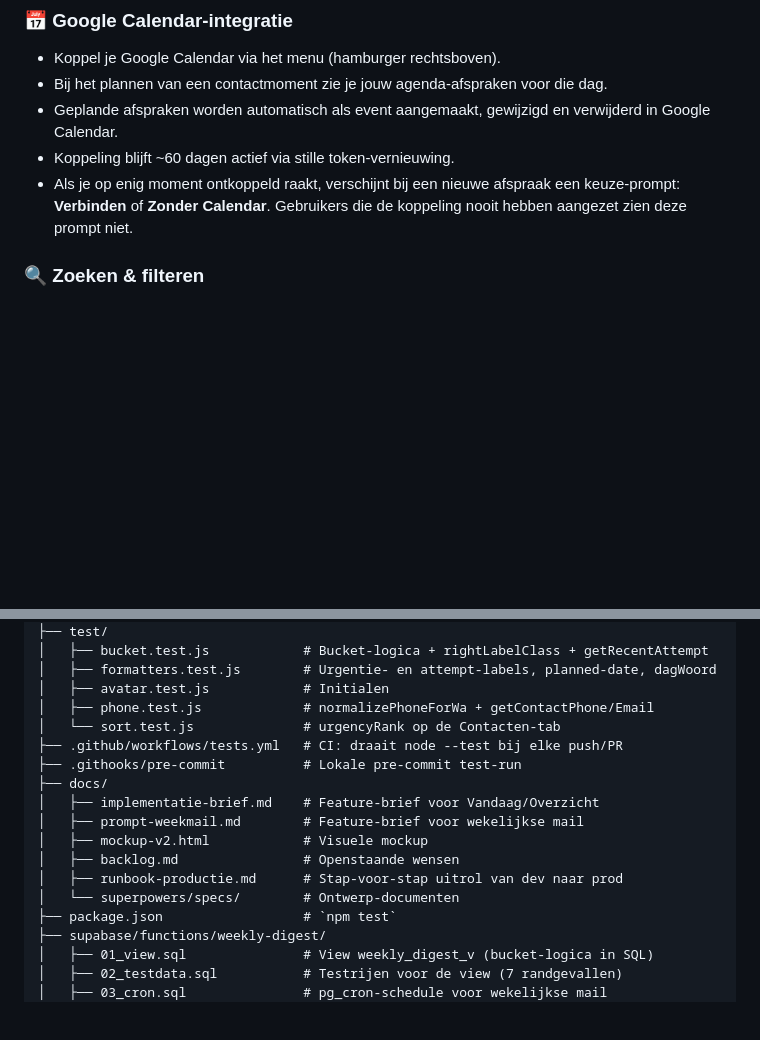
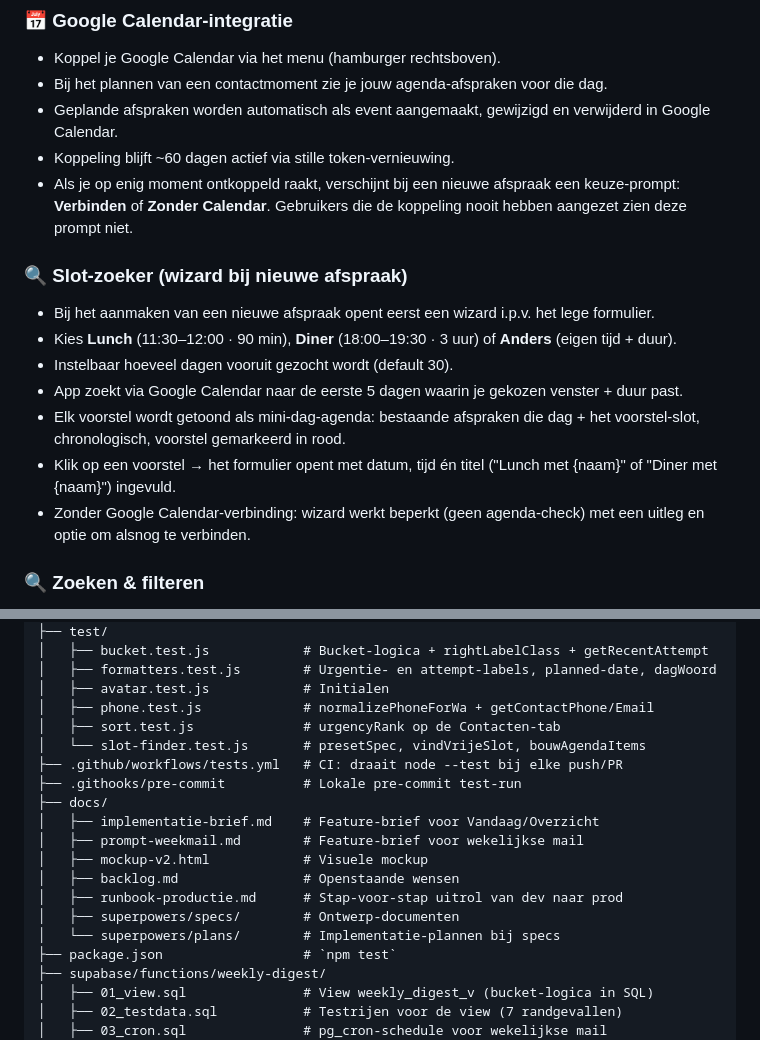
Before and after one commit to quaiongen/contactbeheer, a Markdown page: README.md, 2 parts joined by grey strips. GitHub-like rendering; blank space fills up the shorter version.

Commit message:
docs(readme): slot-zoeker feature + tests toevoegen aan structuur

```diff
--- a/README.md
+++ b/README.md
@@ -102,6 +102,15 @@ Overal in de app wordt hetzelfde detailscherm getoond:
 - Geplande afspraken worden automatisch als event aangemaakt, gewijzigd en verwijderd in Google Calendar.
 - Koppeling blijft ~60 dagen actief via stille token-vernieuwing.
 - Als je op enig moment ontkoppeld raakt, verschijnt bij een nieuwe afspraak een keuze-prompt: **Verbinden** of **Zonder Calendar**. Gebruikers die de koppeling nooit hebben aangezet zien deze prompt niet.
+
+### 🔍 Slot-zoeker (wizard bij nieuwe afspraak)
+- Bij het aanmaken van een nieuwe afspraak opent eerst een wizard i.p.v. het lege formulier.
+- Kies **Lunch** (11:30–12:00 · 90 min), **Diner** (18:00–19:30 · 3 uur) of **Anders** (eigen tijd + duur).
+- Instelbaar hoeveel dagen vooruit gezocht wordt (default 30).
+- App zoekt via Google Calendar naar de eerste 5 dagen waarin je gekozen venster + duur past.
+- Elk voorstel wordt getoond als mini-dag-agenda: bestaande afspraken die dag + het voorstel-slot, chronologisch, voorstel gemarkeerd in rood.
+- Klik op een voorstel → het formulier opent met datum, tijd én titel ("Lunch met {naam}" of "Diner met {naam}") ingevuld.
+- Zonder Google Calendar-verbinding: wizard werkt beperkt (geen agenda-check) met een uitleg en optie om alsnog te verbinden.
 
 ### 🔍 Zoeken & filteren
 - Zoek contacten op naam via de zoekbalk (Contacten-tab).
@@ -210,7 +219,8 @@ visuele contacten/
 │   ├── formatters.test.js        # Urgentie- en attempt-labels, planned-date, dagWoord
 │   ├── avatar.test.js            # Initialen
 │   ├── phone.test.js             # normalizePhoneForWa + getContactPhone/Email
-│   └── sort.test.js              # urgencyRank op de Contacten-tab
+│   ├── sort.test.js              # urgencyRank op de Contacten-tab
+│   └── slot-finder.test.js       # presetSpec, vindVrijeSlot, bouwAgendaItems
 ├── .github/workflows/tests.yml   # CI: draait node --test bij elke push/PR
 ├── .githooks/pre-commit          # Lokale pre-commit test-run
 ├── docs/
@@ -219,7 +229,8 @@ visuele contacten/
 │   ├── mockup-v2.html            # Visuele mockup
 │   ├── backlog.md                # Openstaande wensen
 │   ├── runbook-productie.md      # Stap-voor-stap uitrol van dev naar prod
-│   └── superpowers/specs/        # Ontwerp-documenten
+│   ├── superpowers/specs/        # Ontwerp-documenten
+│   └── superpowers/plans/        # Implementatie-plannen bij specs
 ├── package.json                  # `npm test`
 ├── supabase/functions/weekly-digest/
 │   ├── 01_view.sql               # View weekly_digest_v (bucket-logica in SQL)
```
